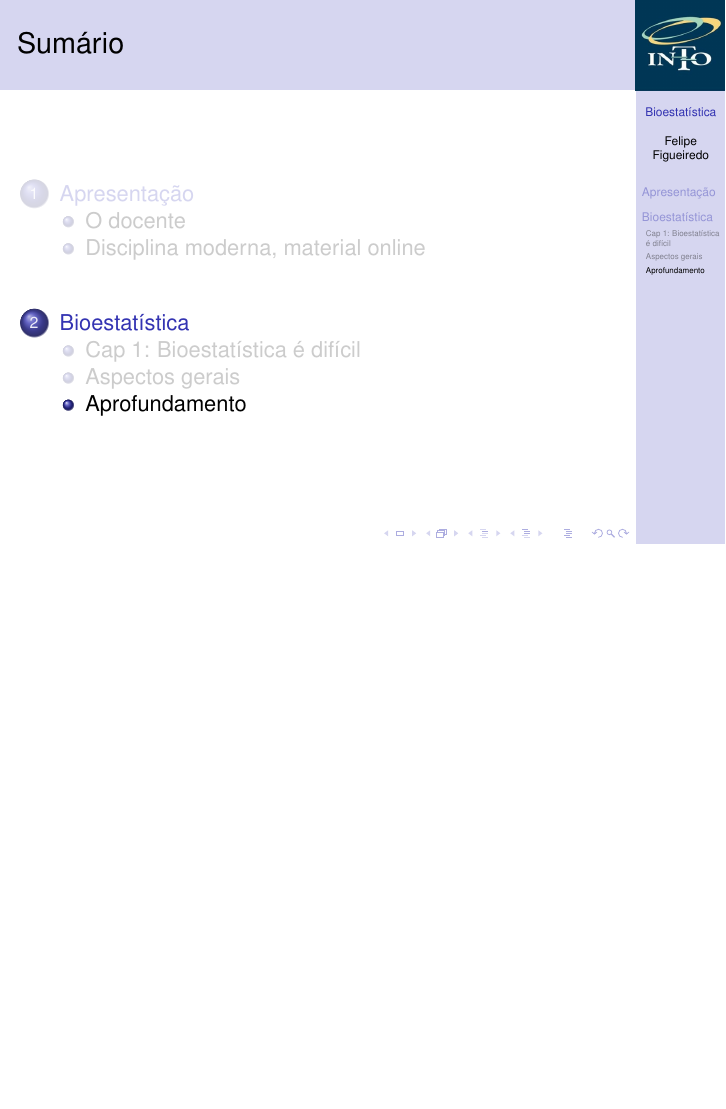
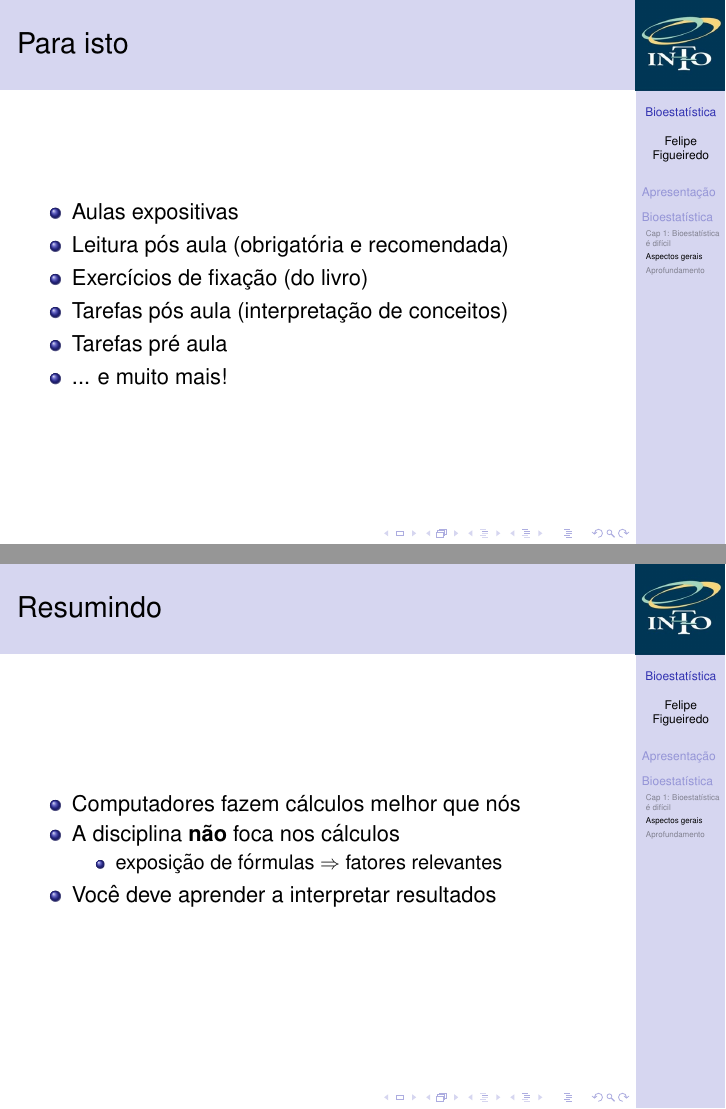
Before and after one commit to philsf/Bioestatistica, LaTeX slides (Aulas/BE-Intro.tex): page 34 of 35 before the commit and pages 34 and 35 of 37 after it, the two joined at a grey line, the shorter picture padded with empty space. Compiled offline with pdfLaTeX.

Commit message:
encerramento

```diff
--- a/Aulas/BE-Intro.tex
+++ b/Aulas/BE-Intro.tex
@@ -470,9 +470,29 @@
   \end{block}
 
   $$\text{prop. acometidos} \sim \text{grupo experim.} + \text{fator de risco} + \text{erro}$$
-
 \end{frame}
 
+\begin{frame}{Para isto}
+  \begin{itemize}
+  \item Aulas expositivas
+  \item Leitura pós aula (obrigatória e recomendada)
+  \item Exercícios de fixação (do livro)
+  \item Tarefas pós aula (interpretação de conceitos)
+  \item Tarefas pré aula
+  \item ... e muito mais!
+  \end{itemize}
+\end{frame}
+
+\begin{frame}{Resumindo}
+  \begin{itemize}
+  \item Computadores fazem cálculos melhor que nós
+  \item A disciplina {\bf não} foca nos cálculos
+    \begin{itemize}
+    \item exposição de fórmulas $\Rightarrow$ fatores relevantes
+    \end{itemize}
+  \item Você deve aprender a interpretar resultados
+  \end{itemize}
+\end{frame}
 
 % \section{Trailer do curso}
 
```
